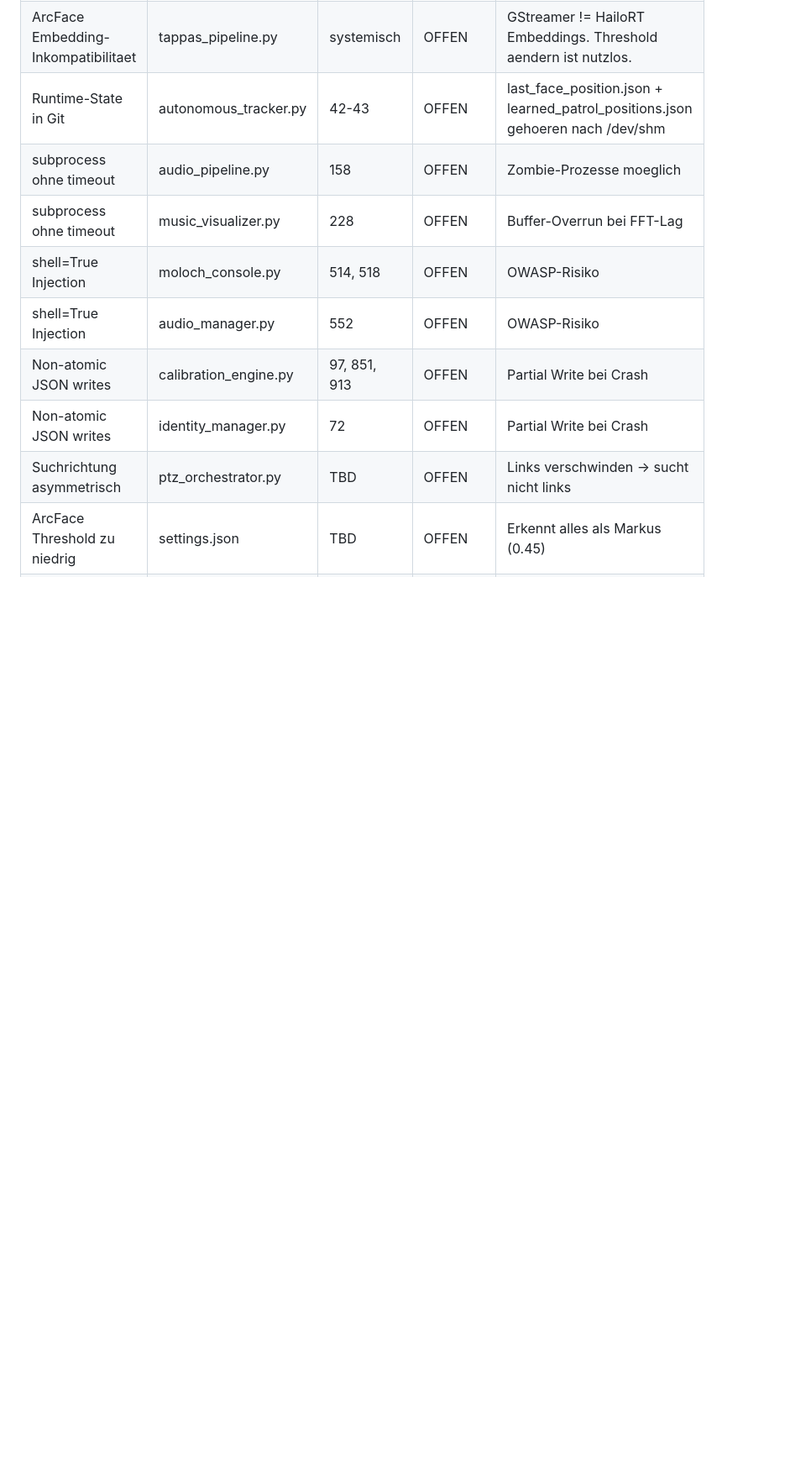
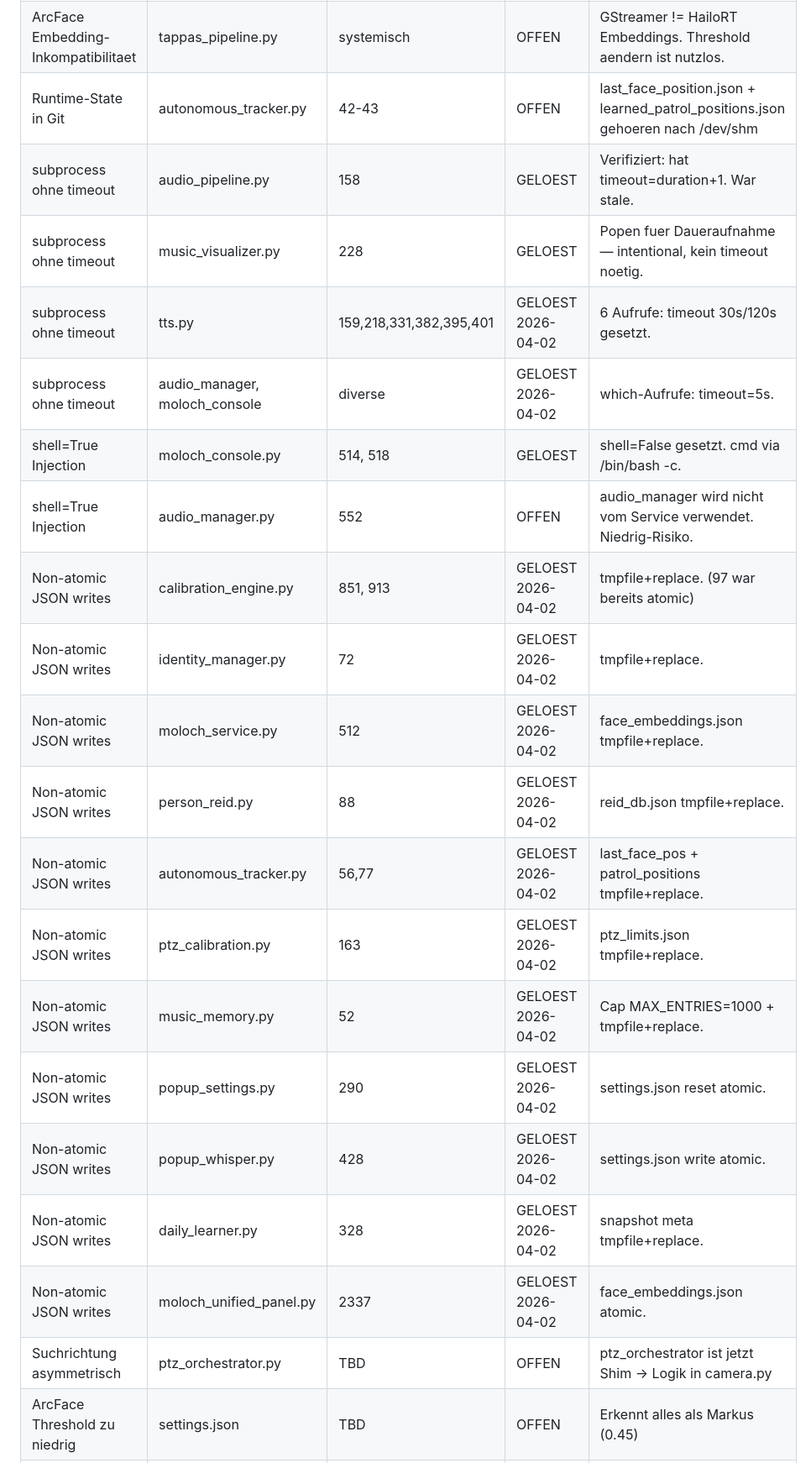
Before and after one commit to moloch00464-bit/MOLOCH, a Markdown page: docs/DANGER_MAP.md, the part around the change. Shown at 84% size. Drawn GitHub-style; blank space fills up the shorter version.

Commit message:
docs: DANGER_MAP aktualisieren — 2026-04-02 fixes eingetragen
NEVER-5 (subprocess timeout) und NEVER-6 (non-atomic JSON) Eintraege
als GELOEST markiert mit Datum und Kurzbeschreibung.

```diff
--- a/docs/DANGER_MAP.md
+++ b/docs/DANGER_MAP.md
@@ -81,13 +81,24 @@ moloch_service.py wird durch lazy import in Methoden-Body geloest.
 | Pan-Vorzeichen | camera.py | 732 | GELOEST | NICHT ANFASSEN. 6x falsch "gefixt" laut Git. |
 | ArcFace Embedding-Inkompatibilitaet | tappas_pipeline.py | systemisch | OFFEN | GStreamer != HailoRT Embeddings. Threshold aendern ist nutzlos. |
 | Runtime-State in Git | autonomous_tracker.py | 42-43 | OFFEN | last_face_position.json + learned_patrol_positions.json gehoeren nach /dev/shm |
-| subprocess ohne timeout | audio_pipeline.py | 158 | OFFEN | Zombie-Prozesse moeglich |
-| subprocess ohne timeout | music_visualizer.py | 228 | OFFEN | Buffer-Overrun bei FFT-Lag |
-| shell=True Injection | moloch_console.py | 514, 518 | OFFEN | OWASP-Risiko |
-| shell=True Injection | audio_manager.py | 552 | OFFEN | OWASP-Risiko |
-| Non-atomic JSON writes | calibration_engine.py | 97, 851, 913 | OFFEN | Partial Write bei Crash |
-| Non-atomic JSON writes | identity_manager.py | 72 | OFFEN | Partial Write bei Crash |
-| Suchrichtung asymmetrisch | ptz_orchestrator.py | TBD | OFFEN | Links verschwinden → sucht nicht links |
+| subprocess ohne timeout | audio_pipeline.py | 158 | GELOEST | Verifiziert: hat timeout=duration+1. War stale. |
+| subprocess ohne timeout | music_visualizer.py | 228 | GELOEST | Popen fuer Daueraufnahme — intentional, kein timeout noetig. |
+| subprocess ohne timeout | tts.py | 159,218,331,382,395,401 | GELOEST 2026-04-02 | 6 Aufrufe: timeout 30s/120s gesetzt. |
+| subprocess ohne timeout | audio_manager, moloch_console | diverse | GELOEST 2026-04-02 | which-Aufrufe: timeout=5s. |
+| shell=True Injection | moloch_console.py | 514, 518 | GELOEST | shell=False gesetzt. cmd via /bin/bash -c. |
+| shell=True Injection | audio_manager.py | 552 | OFFEN | audio_manager wird nicht vom Service verwendet. Niedrig-Risiko. |
+| Non-atomic JSON writes | calibration_engine.py | 851, 913 | GELOEST 2026-04-02 | tmpfile+replace. (97 war bereits atomic) |
+| Non-atomic JSON writes | identity_manager.py | 72 | GELOEST 2026-04-02 | tmpfile+replace. |
+| Non-atomic JSON writes | moloch_service.py | 512 | GELOEST 2026-04-02 | face_embeddings.json tmpfile+replace. |
+| Non-atomic JSON writes | person_reid.py | 88 | GELOEST 2026-04-02 | reid_db.json tmpfile+replace. |
+| Non-atomic JSON writes | autonomous_tracker.py | 56,77 | GELOEST 2026-04-02 | last_face_pos + patrol_positions tmpfile+replace. |
+| Non-atomic JSON writes | ptz_calibration.py | 163 | GELOEST 2026-04-02 | ptz_limits.json tmpfile+replace. |
+| Non-atomic JSON writes | music_memory.py | 52 | GELOEST 2026-04-02 | Cap MAX_ENTRIES=1000 + tmpfile+replace. |
+| Non-atomic JSON writes | popup_settings.py | 290 | GELOEST 2026-04-02 | settings.json reset atomic. |
+| Non-atomic JSON writes | popup_whisper.py | 428 | GELOEST 2026-04-02 | settings.json write atomic. |
+| Non-atomic JSON writes | daily_learner.py | 328 | GELOEST 2026-04-02 | snapshot meta tmpfile+replace. |
+| Non-atomic JSON writes | moloch_unified_panel.py | 2337 | GELOEST 2026-04-02 | face_embeddings.json atomic. |
+| Suchrichtung asymmetrisch | ptz_orchestrator.py | TBD | OFFEN | ptz_orchestrator ist jetzt Shim → Logik in camera.py |
 | ArcFace Threshold zu niedrig | settings.json | TBD | OFFEN | Erkennt alles als Markus (0.45) |
 | Kamera Hot-Plug | camera_manager.py | TBD | OFFEN | Stecker raus/rein → nur Reboot hilft |
 | Tracking Gains zu hoch | settings.json | TBD | OFFEN | TRACKING_GAIN_PAN=0.7 → Ueberschwinger |
```
